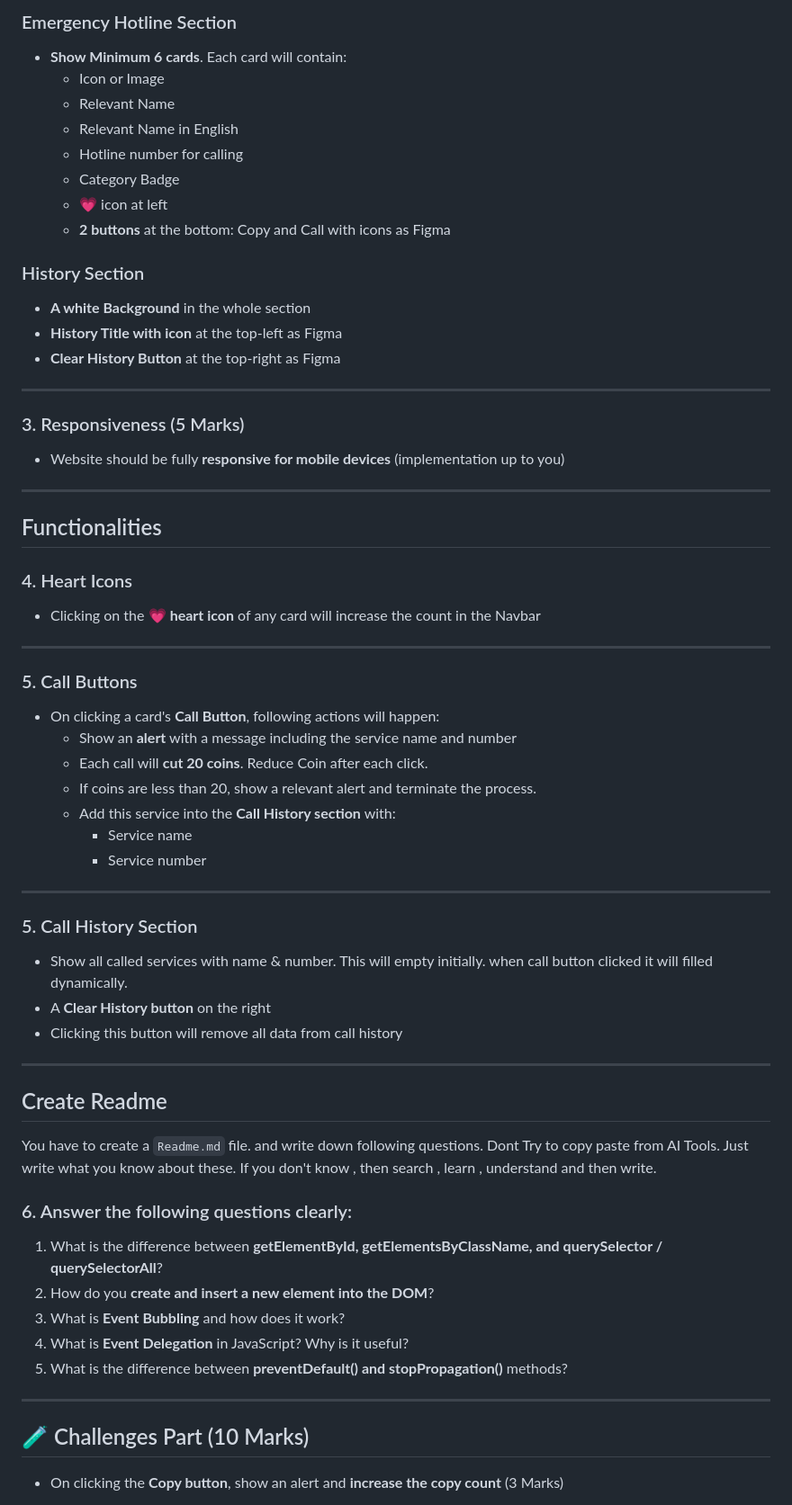
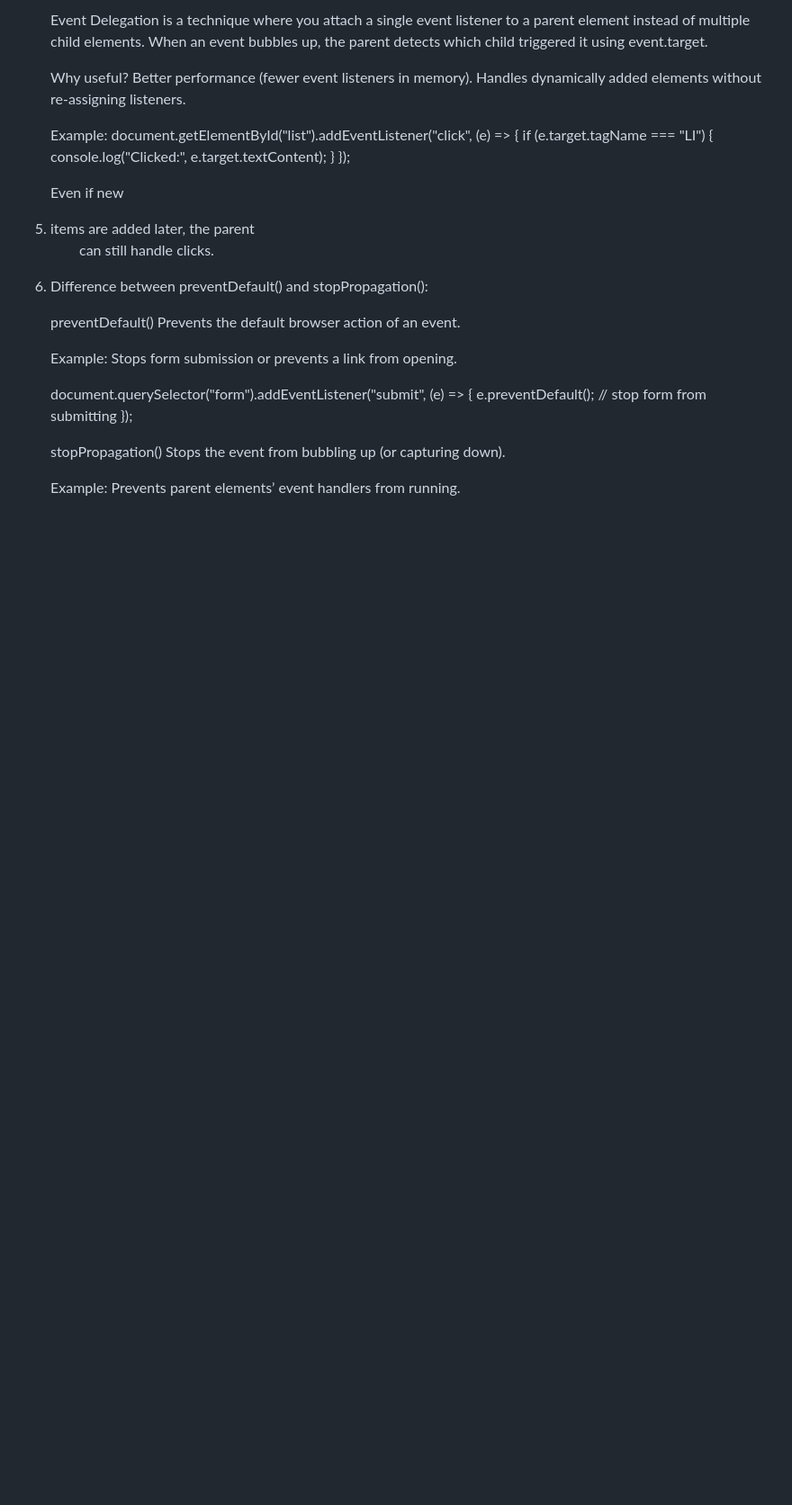
Before and after one commit to Anuradh09/Web_Development_Assignment-5, a Markdown page: readme.md, the part around one of its changes. Shown at 90% size. Rendered like a GitHub page; blank space fills up the shorter version.

Commit message:
added readme.md file for Answer the following questions clearly

```diff
--- a/readme.md
+++ b/readme.md
@@ -53,72 +62,36 @@ This Section will have layout as figma
 
-### Emergency Hotline Section
+    Event Delegation is a technique where you attach a single event listener to a parent element instead of multiple child elements.
+    When an event bubbles up, the parent detects which child triggered it using event.target.
 
-- **Show Minimum 6 cards**. Each card will contain:
-  - Icon or Image
-  - Relevant Name
-  - Relevant Name in English
-  - Hotline number for calling
-  - Category Badge
-  - 💗 icon at left
-  - **2 buttons** at the bottom: Copy and Call with icons as Figma
+    Why useful?
+    Better performance (fewer event listeners in memory).
+    Handles dynamically added elements without re-assigning listeners.
 
-### History Section
+    Example:
+    document.getElementById("list").addEventListener("click", (e) => {
+    if (e.target.tagName === "LI") {
+    console.log("Clicked:", e.target.textContent);
+    }
+    });
 
-- **A white Background** in the whole section
-- **History Title with icon** at the top-left as Figma
-- **Clear History Button** at the top-right as Figma
+    Even if new <li> items are added later, the parent <ul> can still handle clicks.
 
----
+5.  Difference between preventDefault() and stopPropagation():
 
-### 3. Responsiveness (5 Marks)
+    preventDefault()
+    Prevents the default browser action of an event.
 
-- Website should be fully **responsive for mobile devices** (implementation up to you)
+    Example:
+    Stops form submission or prevents a link from opening.
 
----
+    document.querySelector("form").addEventListener("submit", (e) =>
+    {
+    e.preventDefault(); // stop form from submitting
+    });
 
-## Functionalities
+    stopPropagation()
+    Stops the event from bubbling up (or capturing down).
 
-### 4. Heart Icons
+    Example:
+    Prevents parent elements’ event handlers from running.
 
-- Clicking on the 💗 **heart icon** of any card will increase the count in the Navbar
-
----
-
-### 5. Call Buttons
-
-- On clicking a card's **Call Button**, following actions will happen:
-  - Show an **alert** with a message including the service name and number
-  - Each call will **cut 20 coins**. Reduce Coin after each click.
-  - If coins are less than 20, show a relevant alert and terminate the process.
-  - Add this service into the **Call History section** with:
-    - Service name
-    - Service number
-
----
-
-### 5. Call History Section
-
-- Show all called services with name & number. This will empty initially. when call button clicked it will filled dynamically.
-- A **Clear History button** on the right
-- Clicking this button will remove all data from call history
-
----
-
-## Create Readme
-
-You have to create a `Readme.md` file. and write down following questions. Dont Try to copy paste from AI Tools. Just write what you know about these. If you don't know , then search , learn , understand and then write.
-
-### 6. Answer the following questions clearly:
-
-1. What is the difference between **getElementById, getElementsByClassName, and querySelector / querySelectorAll**?
-2. How do you **create and insert a new element into the DOM**?
-3. What is **Event Bubbling** and how does it work?
-4. What is **Event Delegation** in JavaScript? Why is it useful?
-5. What is the difference between **preventDefault() and stopPropagation()** methods?
-
----
-
-## 🧪 Challenges Part (10 Marks)
-
-- On clicking the **Copy button**, show an alert and **increase the copy count** (3 Marks)
-
```
Also changed, not shown: other parts of readme.md (+51 -79 lines).
